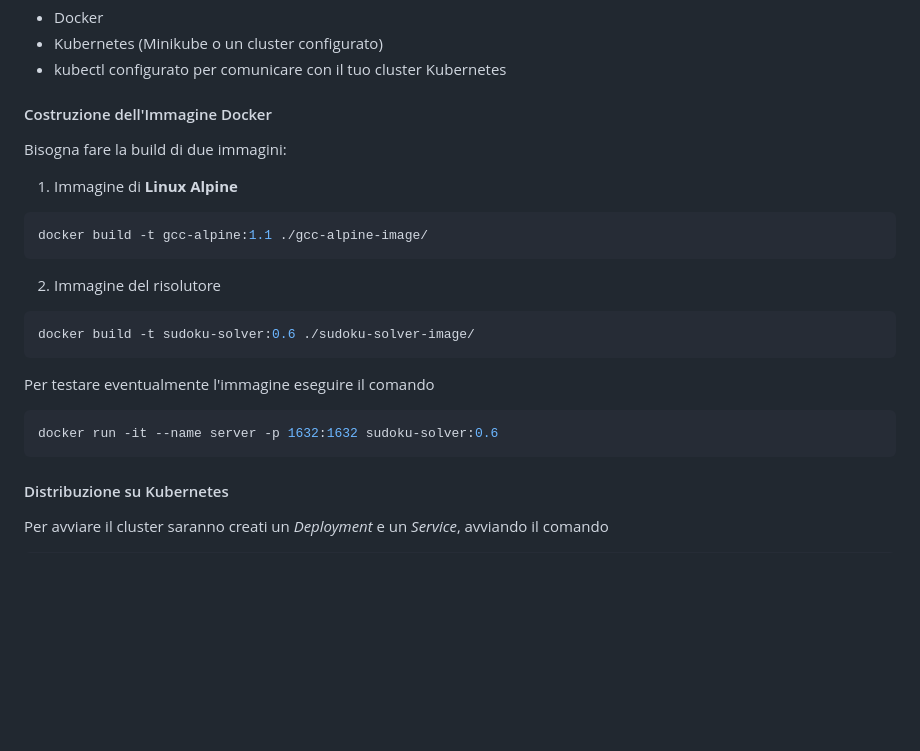
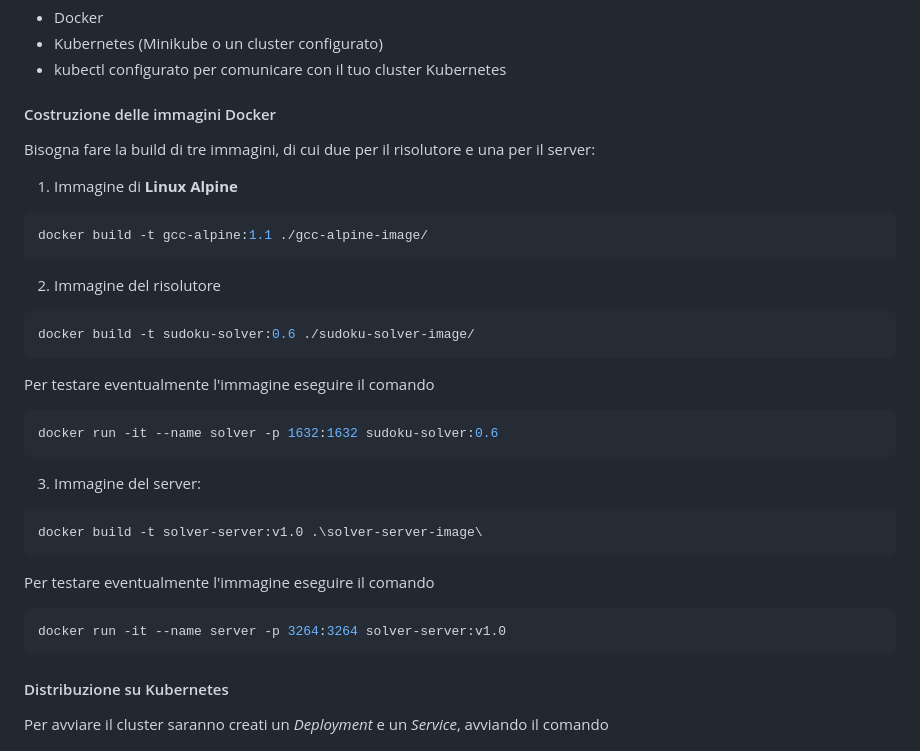
Before and after one commit to simone-cartalemi/cloud-system-project-sudoku-solver, a Markdown page: README.md, the part around the change. Drawn GitHub-style; blank space fills up the shorter version.

Commit message:
docs: update documentation

````diff
--- a/README.md
+++ b/README.md
@@ -32,8 +32,8 @@ Il progetto è stato configurato per funzionare esclusivamente su sistemi operat
 - Kubernetes (Minikube o un cluster configurato)
 - kubectl configurato per comunicare con il tuo cluster Kubernetes
 
-#### Costruzione dell'Immagine Docker
-Bisogna fare la build di due immagini:
+#### Costruzione delle immagini Docker
+Bisogna fare la build di tre immagini, di cui due per il risolutore e una per il server:
 1. Immagine di **Linux Alpine**
 ```bash
 docker build -t gcc-alpine:1.1 ./gcc-alpine-image/
@@ -45,7 +45,17 @@ docker build -t sudoku-solver:0.6 ./sudoku-solver-image/
 
 Per testare eventualmente l'immagine eseguire il comando
 ```bash
-docker run -it --name server -p 1632:1632 sudoku-solver:0.6
+docker run -it --name solver -p 1632:1632 sudoku-solver:0.6
+```
+
+3. Immagine del server:
+```bash
+docker build -t solver-server:v1.0 .\solver-server-image\
+```
+
+Per testare eventualmente l'immagine eseguire il comando
+```bash
+docker run -it --name server -p 3264:3264 solver-server:v1.0
 ```
 
 #### Distribuzione su Kubernetes
````
